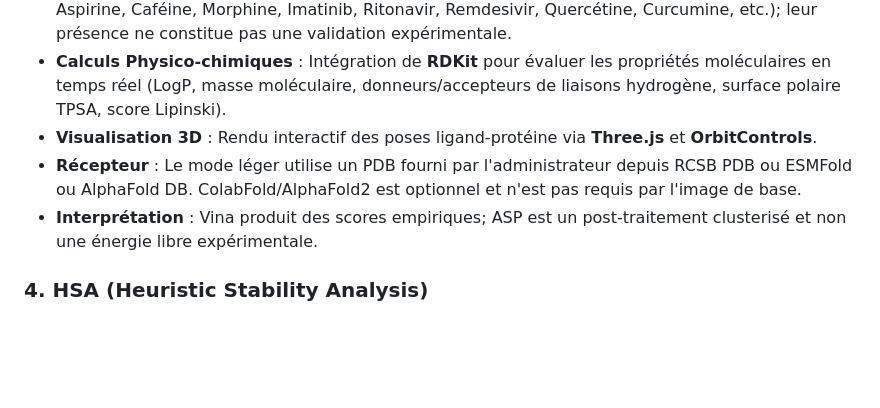
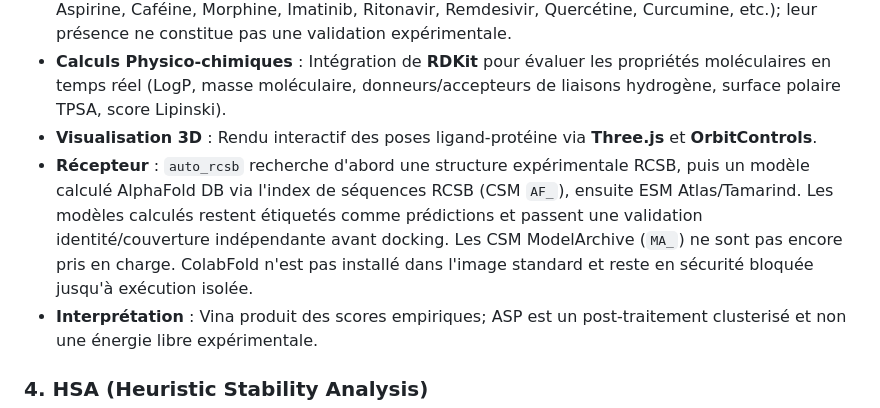
Before and after one commit to diarraibrahimamohamed-ops/nexora_v2, a Markdown page: README.md, the part around the change. GitHub-like rendering; blank space fills up the shorter version.

Commit message:
Document experimental and computed AlphaFold structure resolution order

```diff
--- a/README.md
+++ b/README.md
@@ -104,7 +104,7 @@ Le registre documente 16 sources, leurs périmètres, conditions de réutilisati
 * **Base de Données de Ligands** : environ 30 exemples pré-enregistrés (Paracétamol, Ibuprofène, Aspirine, Caféine, Morphine, Imatinib, Ritonavir, Remdesivir, Quercétine, Curcumine, etc.); leur présence ne constitue pas une validation expérimentale.
 * **Calculs Physico-chimiques** : Intégration de **RDKit** pour évaluer les propriétés moléculaires en temps réel (LogP, masse moléculaire, donneurs/accepteurs de liaisons hydrogène, surface polaire TPSA, score Lipinski).
 * **Visualisation 3D** : Rendu interactif des poses ligand-protéine via **Three.js** et **OrbitControls**.
-* **Récepteur** : Le mode léger utilise un PDB fourni par l'administrateur depuis RCSB PDB ou ESMFold ou AlphaFold DB. ColabFold/AlphaFold2 est optionnel et n'est pas requis par l'image de base.
+* **Récepteur** : `auto_rcsb` recherche d'abord une structure expérimentale RCSB, puis un modèle calculé AlphaFold DB via l'index de séquences RCSB (CSM `AF_`), ensuite ESM Atlas/Tamarind. Les modèles calculés restent étiquetés comme prédictions et passent une validation identité/couverture indépendante avant docking. Les CSM ModelArchive (`MA_`) ne sont pas encore pris en charge. ColabFold n'est pas installé dans l'image standard et reste en sécurité bloquée jusqu'à exécution isolée.
 * **Interprétation** : Vina produit des scores empiriques; ASP est un post-traitement clusterisé et non une énergie libre expérimentale.
 
 ### 4. HSA (Heuristic Stability Analysis)
```
